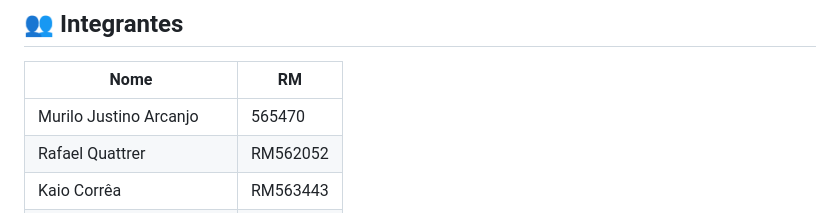
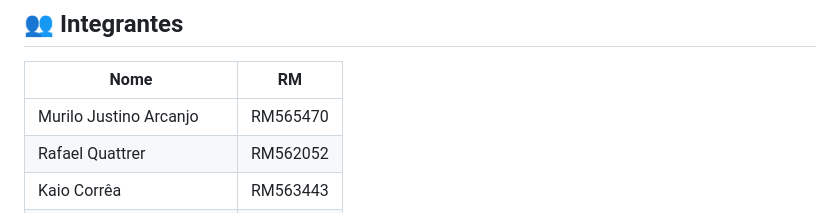
Before and after one commit to Murilo1704/SPRINT-3-CROSS-PLATAFORM, a Markdown page: README.md, the part around the change. GitHub-like rendering.

```diff
--- a/README.md
+++ b/README.md
@@ -37,7 +37,7 @@ O monitoramento manual de vegetação em rodovias é demorado, impreciso, difíc
 
 | Nome | RM |
 |------|-----|
-| Murilo Justino Arcanjo | 565470 |
+| Murilo Justino Arcanjo | RM565470 |
 | Rafael Quattrer  | RM562052 |
 | Kaio Corrêa | RM563443 |
 | Rafael Louzã Lopes | RM564963 |
```
